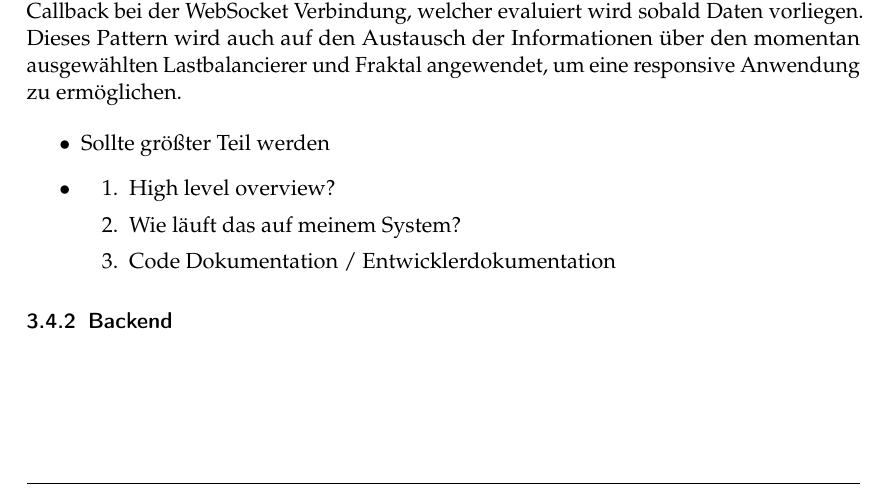
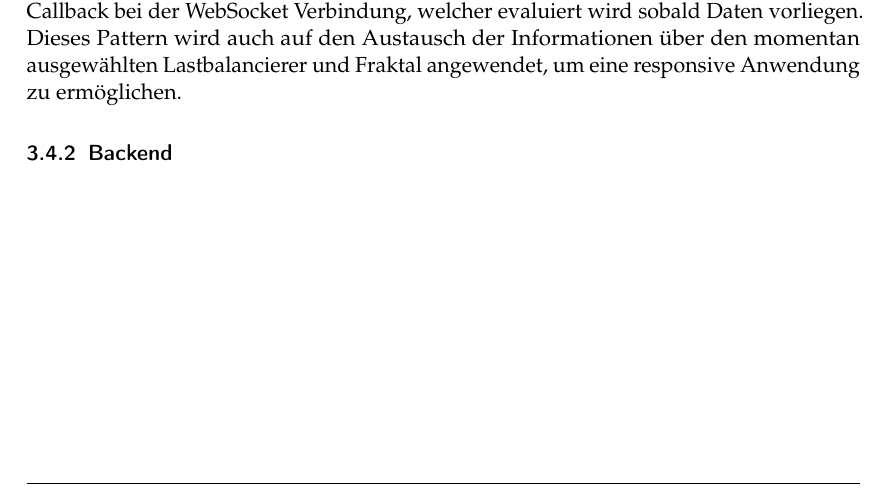
Before and after one commit to eragp/mandelbrot, a LaTeX document (doc/ausarbeitung/Ausarbeitung.tex, which reads doc/ausarbeitung/Implementierung.tex): part of page 11 of 14, cut so that both start at the same text. The pictures show the PDF file doc/ausarbeitung/Ausarbeitung.pdf that the author committed with the source.

Commit message:
Comment out notes from meeting

```diff
--- a/doc/ausarbeitung/Implementierung.tex
+++ b/doc/ausarbeitung/Implementierung.tex
@@ -163,15 +168,6 @@ Ebenfalls werden die Komponenten Visualization und Interaction erzeugt, welche D
 
 Das Fenster erzeugt dabei initial eine Websocket Verbindung zum Backend, welche durch Anwendung des Observer Patterns den Komponenten des Windows ermöglicht auf empfangene Daten zu reagieren. Dabei registrieren alle beteiligten Objekte einen Callback bei der WebSocket Verbindung, welcher evaluiert wird sobald Daten vorliegen. Dieses Pattern wird auch auf den Austausch der Informationen über den momentan ausgewählten Lastbalancierer und Fraktal angewendet, um eine responsive Anwendung zu ermöglichen.
 
-\begin{itemize}
-	\item Sollte größter Teil werden
-	\item \begin{enumerate}
-		      \item High level overview?
-		      \item Wie läuft das auf meinem System?
-		      \item Code Dokumentation / Entwicklerdokumentation
-	      \end{enumerate}
-\end{itemize}
-
 \subsubsection{Backend}
 
 \begin{figure}
```
Also changed, not shown: doc/ausarbeitung/Ausarbeitung.pdf, doc/ausarbeitung/Implementierung.tex (5 more changed lines).
